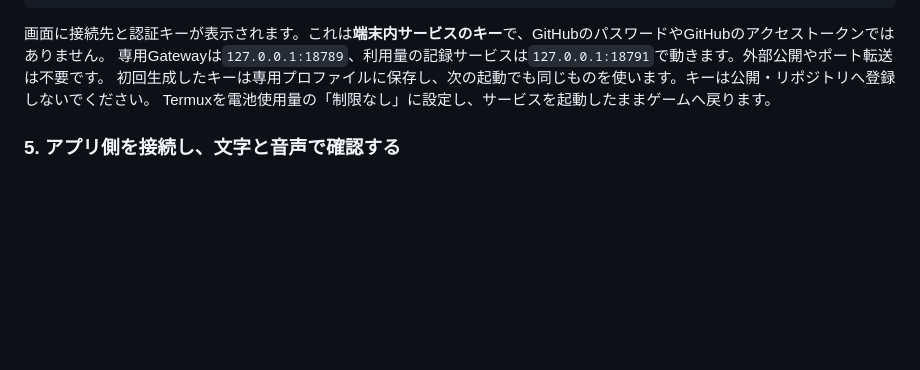
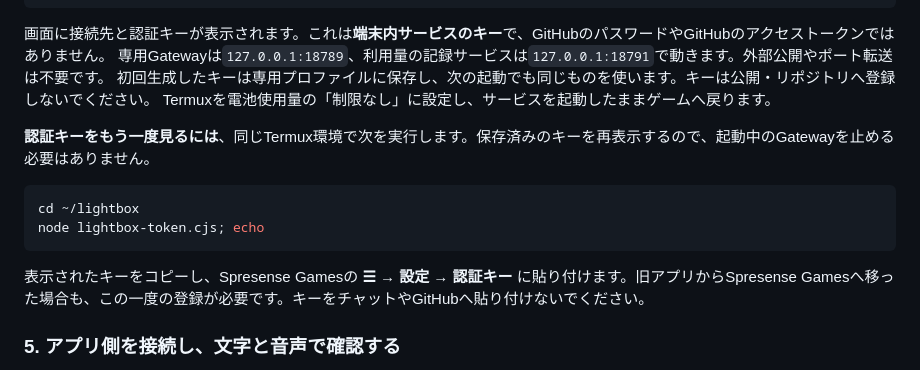
Before and after one commit to NaitoMitsuharu/SpresenseGames, a Markdown page: Docs/SetupAndDevelopment.md, the part around the change. Rendered like a GitHub page; blank space fills up the shorter version.

````diff
--- a/Docs/SetupAndDevelopment.md
+++ b/Docs/SetupAndDevelopment.md
@@ -353,6 +353,15 @@ bash start-lightbox.sh
 初回生成したキーは専用プロファイルに保存し、次の起動でも同じものを使います。キーは公開・リポジトリへ登録しないでください。
 Termuxを電池使用量の「制限なし」に設定し、サービスを起動したままゲームへ戻ります。
 
+**認証キーをもう一度見るには**、同じTermux環境で次を実行します。保存済みのキーを再表示するので、起動中のGatewayを止める必要はありません。
+
+```bash
+cd ~/lightbox
+node lightbox-token.cjs; echo
+```
+
+表示されたキーをコピーし、Spresense Gamesの **☰ → 設定 → 認証キー** に貼り付けます。旧アプリからSpresense Gamesへ移った場合も、この一度の登録が必要です。キーをチャットやGitHubへ貼り付けないでください。
+
 ### 5. アプリ側を接続し、文字と音声で確認する
 
 1. トップで「ひかりのアトリエ」を開き、**☰ → 設定**を押します。
````
Also changed, not shown: Docs/FlightTitleFix-2026-11-06.md (added, +25 -0 lines), README.md (+1 -1 lines), Docs/images/flight-sky-fixed.jpg (added), Docs/images/title-maze-fixed.jpg (added), 6 other files.
